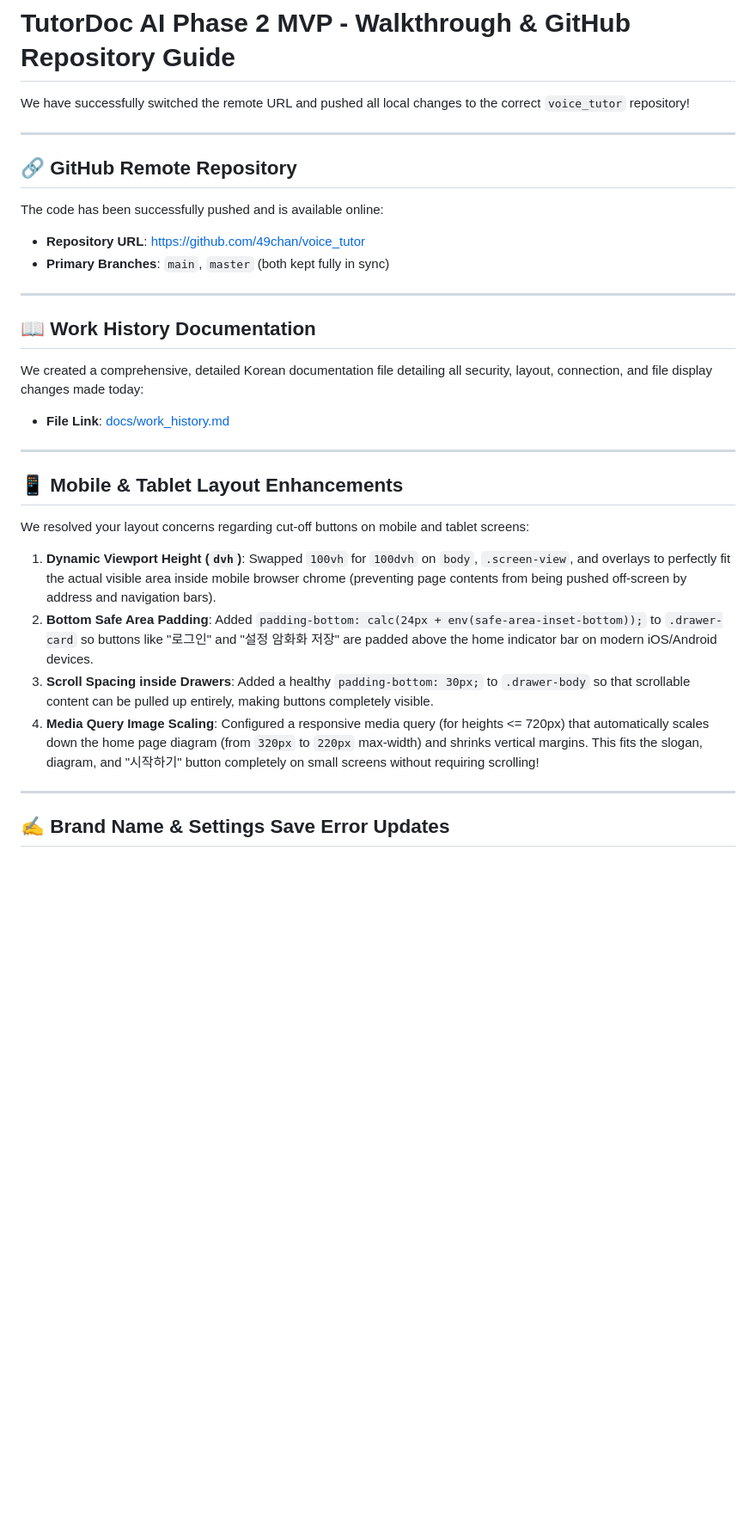
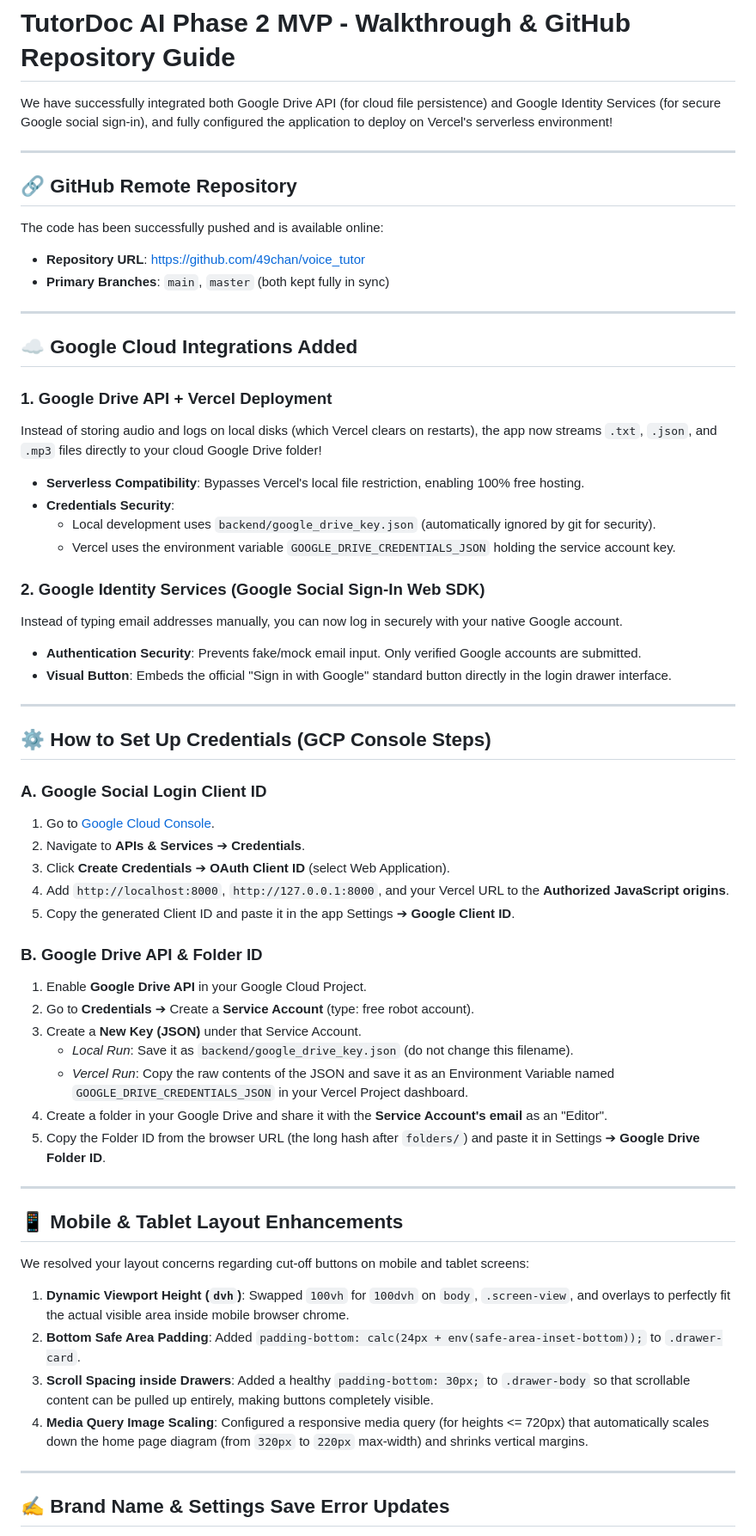
Before and after one commit to 49chan/VoiceTutorV2, a Markdown page: docs/walkthrough.md, the part around one of its changes. Shown at 86% size. Drawn GitHub-style; blank space fills up the shorter version.

Commit message:
Update docs walkthrough with Google integrations details

```diff
--- a/docs/walkthrough.md
+++ b/docs/walkthrough.md
@@ -1,6 +1,6 @@
 # TutorDoc AI Phase 2 MVP - Walkthrough & GitHub Repository Guide
 
-We have successfully switched the remote URL and pushed all local changes to the correct `voice_tutor` repository!
+We have successfully integrated both Google Drive API (for cloud file persistence) and Google Identity Services (for secure Google social sign-in), and fully configured the application to deploy on Vercel's serverless environment!
 
 ---
 
@@ -11,18 +11,48 @@ The code has been successfully pushed and is available online:
 
 ---
 
-## 📖 Work History Documentation
-We created a comprehensive, detailed Korean documentation file detailing all security, layout, connection, and file display changes made today:
-- **File Link**: [docs/work_history.md](file:///D:/12.%20Antigravity/20260724_KCoach_v2/docs/work_history.md)
+## ☁️ Google Cloud Integrations Added
+
+### 1. Google Drive API + Vercel Deployment
+Instead of storing audio and logs on local disks (which Vercel clears on restarts), the app now streams `.txt`, `.json`, and `.mp3` files directly to your cloud Google Drive folder!
+* **Serverless Compatibility**: Bypasses Vercel's local file restriction, enabling 100% free hosting.
+* **Credentials Security**:
+  * Local development uses `backend/google_drive_key.json` (automatically ignored by git for security).
+  * Vercel uses the environment variable `GOOGLE_DRIVE_CREDENTIALS_JSON` holding the service account key.
+
+### 2. Google Identity Services (Google Social Sign-In Web SDK)
+Instead of typing email addresses manually, you can now log in securely with your native Google account.
+* **Authentication Security**: Prevents fake/mock email input. Only verified Google accounts are submitted.
+* **Visual Button**: Embeds the official "Sign in with Google" standard button directly in the login drawer interface.
+
+---
+
+## ⚙️ How to Set Up Credentials (GCP Console Steps)
+
+### A. Google Social Login Client ID
+1. Go to [Google Cloud Console](https://console.cloud.google.com/).
+2. Navigate to **APIs & Services** ➔ **Credentials**.
+3. Click **Create Credentials** ➔ **OAuth Client ID** (select Web Application).
+4. Add `http://localhost:8000`, `http://127.0.0.1:8000`, and your Vercel URL to the **Authorized JavaScript origins**.
+5. Copy the generated Client ID and paste it in the app Settings ➔ **Google Client ID**.
+
+### B. Google Drive API & Folder ID
+1. Enable **Google Drive API** in your Google Cloud Project.
+2. Go to **Credentials** ➔ Create a **Service Account** (type: free robot account).
+3. Create a **New Key (JSON)** under that Service Account.
+   * *Local Run*: Save it as `backend/google_drive_key.json` (do not change this filename).
+   * *Vercel Run*: Copy the raw contents of the JSON and save it as an Environment Variable named `GOOGLE_DRIVE_CREDENTIALS_JSON` in your Vercel Project dashboard.
+4. Create a folder in your Google Drive and share it with the **Service Account's email** as an "Editor".
+5. Copy the Folder ID from the browser URL (the long hash after `folders/`) and paste it in Settings ➔ **Google Drive Folder ID**.
 
 ---
 
 ## 📱 Mobile & Tablet Layout Enhancements
 We resolved your layout concerns regarding cut-off buttons on mobile and tablet screens:
-1. **Dynamic Viewport Height (`dvh`)**: Swapped `100vh` for `100dvh` on `body`, `.screen-view`, and overlays to perfectly fit the actual visible area inside mobile browser chrome (preventing page contents from being pushed off-screen by address and navigation bars).
-2. **Bottom Safe Area Padding**: Added `padding-bottom: calc(24px + env(safe-area-inset-bottom));` to `.drawer-card` so buttons like "로그인" and "설정 암화화 저장" are padded above the home indicator bar on modern iOS/Android devices.
+1. **Dynamic Viewport Height (`dvh`)**: Swapped `100vh` for `100dvh` on `body`, `.screen-view`, and overlays to perfectly fit the actual visible area inside mobile browser chrome.
+2. **Bottom Safe Area Padding**: Added `padding-bottom: calc(24px + env(safe-area-inset-bottom));` to `.drawer-card`.
 3. **Scroll Spacing inside Drawers**: Added a healthy `padding-bottom: 30px;` to `.drawer-body` so that scrollable content can be pulled up entirely, making buttons completely visible.
-4. **Media Query Image Scaling**: Configured a responsive media query (for heights <= 720px) that automatically scales down the home page diagram (from `320px` to `220px` max-width) and shrinks vertical margins. This fits the slogan, diagram, and "시작하기" button completely on small screens without requiring scrolling!
+4. **Media Query Image Scaling**: Configured a responsive media query (for heights <= 720px) that automatically scales down the home page diagram (from `320px` to `220px` max-width) and shrinks vertical margins.
 
 ---
 
```
Also changed, not shown: other parts of docs/walkthrough.md (+0 -1 lines).
